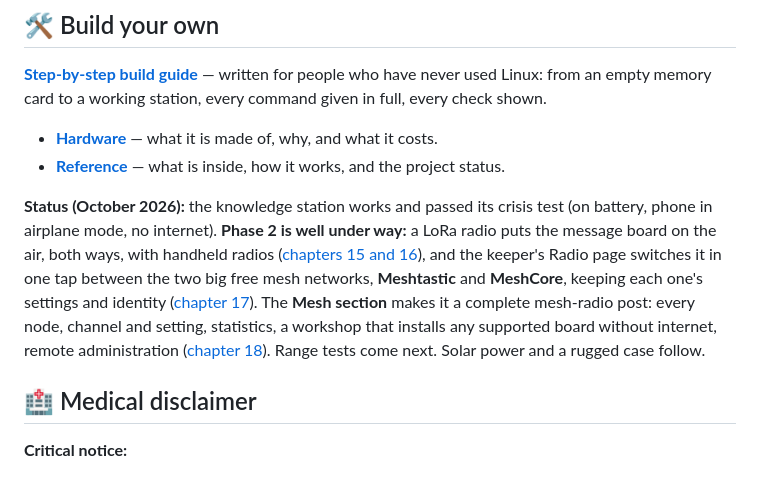
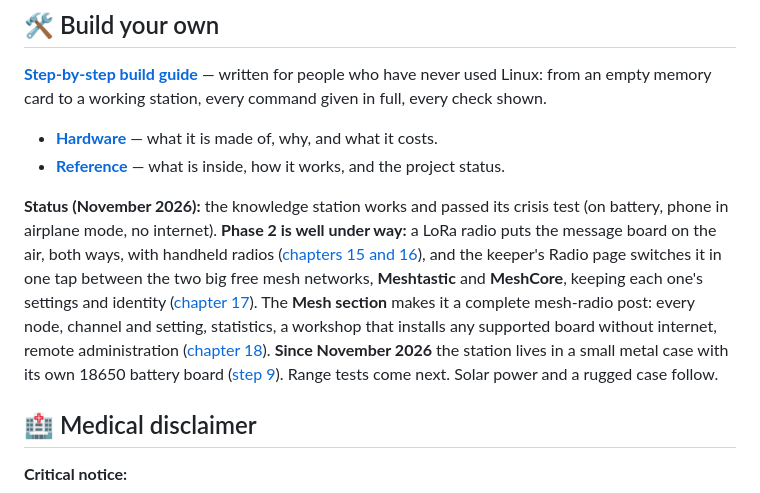
Before and after one commit to Guillain-RDCDE/Prometheus-Station, a Markdown page: README.md, the part around the change. Rendered like a GitHub page.

```diff
--- a/README.md
+++ b/README.md
@@ -75,7 +75,7 @@ Join the open Wi-Fi with any phone: the home page opens by itself. No app, no ac
 - **[Hardware](HARDWARE.md)** — what it is made of, why, and what it costs.
 - **[Reference](docs/REFERENCE.md)** — what is inside, how it works, and the project status.
 
-**Status (October 2026):** the knowledge station works and passed its crisis test (on battery, phone in airplane mode, no internet). **Phase 2 is well under way:** a LoRa radio puts the message board on the air, both ways, with handheld radios ([chapters 15 and 16](docs/15-meshtastic-radios.md)), and the keeper's Radio page switches it in one tap between the two big free mesh networks, **Meshtastic** and **MeshCore**, keeping each one's settings and identity ([chapter 17](docs/17-radio-page.md)). The **Mesh section** makes it a complete mesh-radio post: every node, channel and setting, statistics, a workshop that installs any supported board without internet, remote administration ([chapter 18](docs/18-mesh-section.md)). Range tests come next. Solar power and a rugged case follow.
+**Status (November 2026):** the knowledge station works and passed its crisis test (on battery, phone in airplane mode, no internet). **Phase 2 is well under way:** a LoRa radio puts the message board on the air, both ways, with handheld radios ([chapters 15 and 16](docs/15-meshtastic-radios.md)), and the keeper's Radio page switches it in one tap between the two big free mesh networks, **Meshtastic** and **MeshCore**, keeping each one's settings and identity ([chapter 17](docs/17-radio-page.md)). The **Mesh section** makes it a complete mesh-radio post: every node, channel and setting, statistics, a workshop that installs any supported board without internet, remote administration ([chapter 18](docs/18-mesh-section.md)). **Since November 2026** the station lives in a small metal case with its own 18650 battery board ([step 9](docs/09-power.md)). Range tests come next. Solar power and a rugged case follow.
 
 ## 🏥 Medical disclaimer
 
```
Also changed, not shown: HARDWARE.md (+18 -4 lines), docs/09-power.md (+22 -1 lines), docs/images/power-x728-case.jpg (added), docs/images/power-x728-parts.jpg (added).
